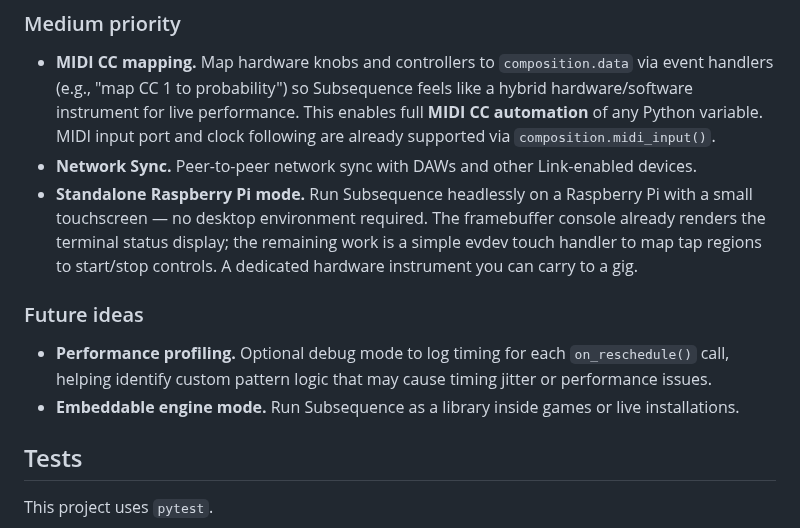
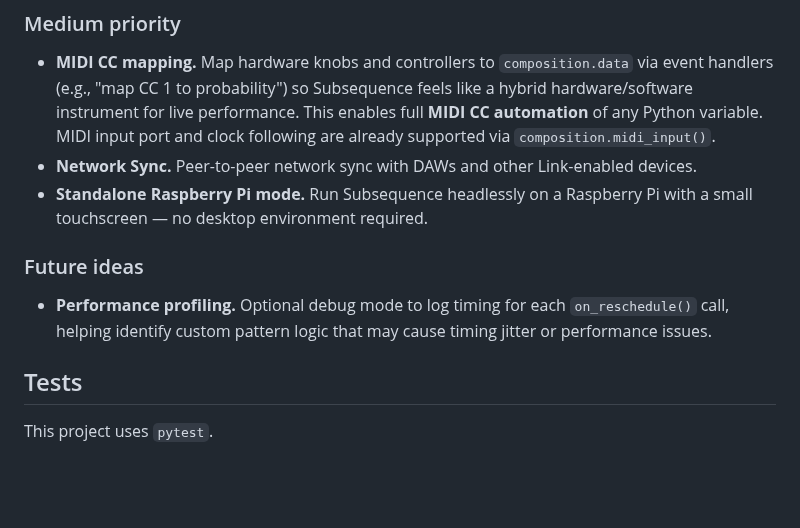
Before and after one commit to simonholliday/subsequence, a Markdown page: README.md, the part around the change. Drawn GitHub-style; blank space fills up the shorter version.

Commit message:
- Remove planned features

```diff
--- a/README.md
+++ b/README.md
@@ -937,12 +937,11 @@ Planned features, roughly in order of priority.
 
 - **MIDI CC mapping.** Map hardware knobs and controllers to `composition.data` via event handlers (e.g., "map CC 1 to probability") so Subsequence feels like a hybrid hardware/software instrument for live performance. This enables full **MIDI CC automation** of any Python variable. MIDI input port and clock following are already supported via `composition.midi_input()`.
 - **Network Sync.** Peer-to-peer network sync with DAWs and other Link-enabled devices.
-- **Standalone Raspberry Pi mode.** Run Subsequence headlessly on a Raspberry Pi with a small touchscreen — no desktop environment required. The framebuffer console already renders the terminal status display; the remaining work is a simple evdev touch handler to map tap regions to start/stop controls. A dedicated hardware instrument you can carry to a gig.
+- **Standalone Raspberry Pi mode.** Run Subsequence headlessly on a Raspberry Pi with a small touchscreen — no desktop environment required.
 
 ### Future ideas
 
 - **Performance profiling.** Optional debug mode to log timing for each `on_reschedule()` call, helping identify custom pattern logic that may cause timing jitter or performance issues.
-- **Embeddable engine mode.** Run Subsequence as a library inside games or live installations.
 
 ## Tests
 This project uses `pytest`.
```
